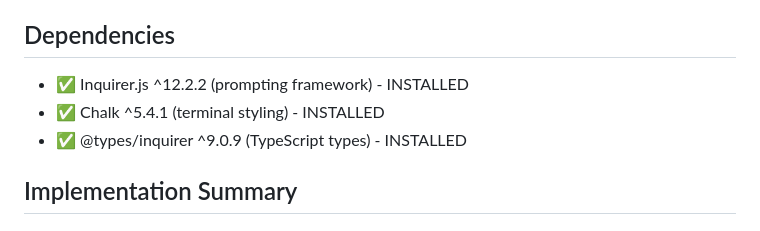
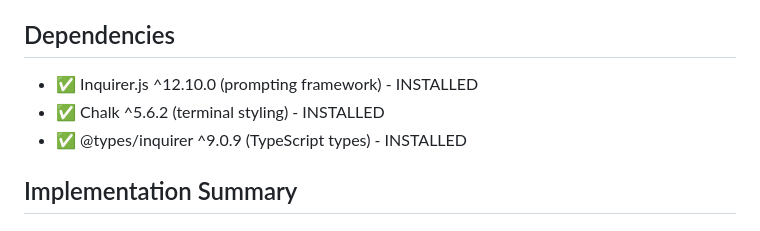
Before and after one commit to bmordue/questionnaire, a Markdown page: docs/implementation-phase2-components.md, the part around the change. Rendered like a GitHub page.

Commit message:
Fix dependency versions in documentation
Co-authored-by: bmordue <1223210+bmordue@users.noreply.github.com>

```diff
--- a/docs/implementation-phase2-components.md
+++ b/docs/implementation-phase2-components.md
@@ -511,8 +511,8 @@ class MessageFormatter {
 - [x] Performance is acceptable for complex forms
 
 ## Dependencies
-- ✅ Inquirer.js ^12.2.2 (prompting framework) - INSTALLED
-- ✅ Chalk ^5.4.1 (terminal styling) - INSTALLED
+- ✅ Inquirer.js ^12.10.0 (prompting framework) - INSTALLED
+- ✅ Chalk ^5.6.2 (terminal styling) - INSTALLED
 - ✅ @types/inquirer ^9.0.9 (TypeScript types) - INSTALLED
 
 ## Implementation Summary
```
Also changed, not shown: 1 other file.
